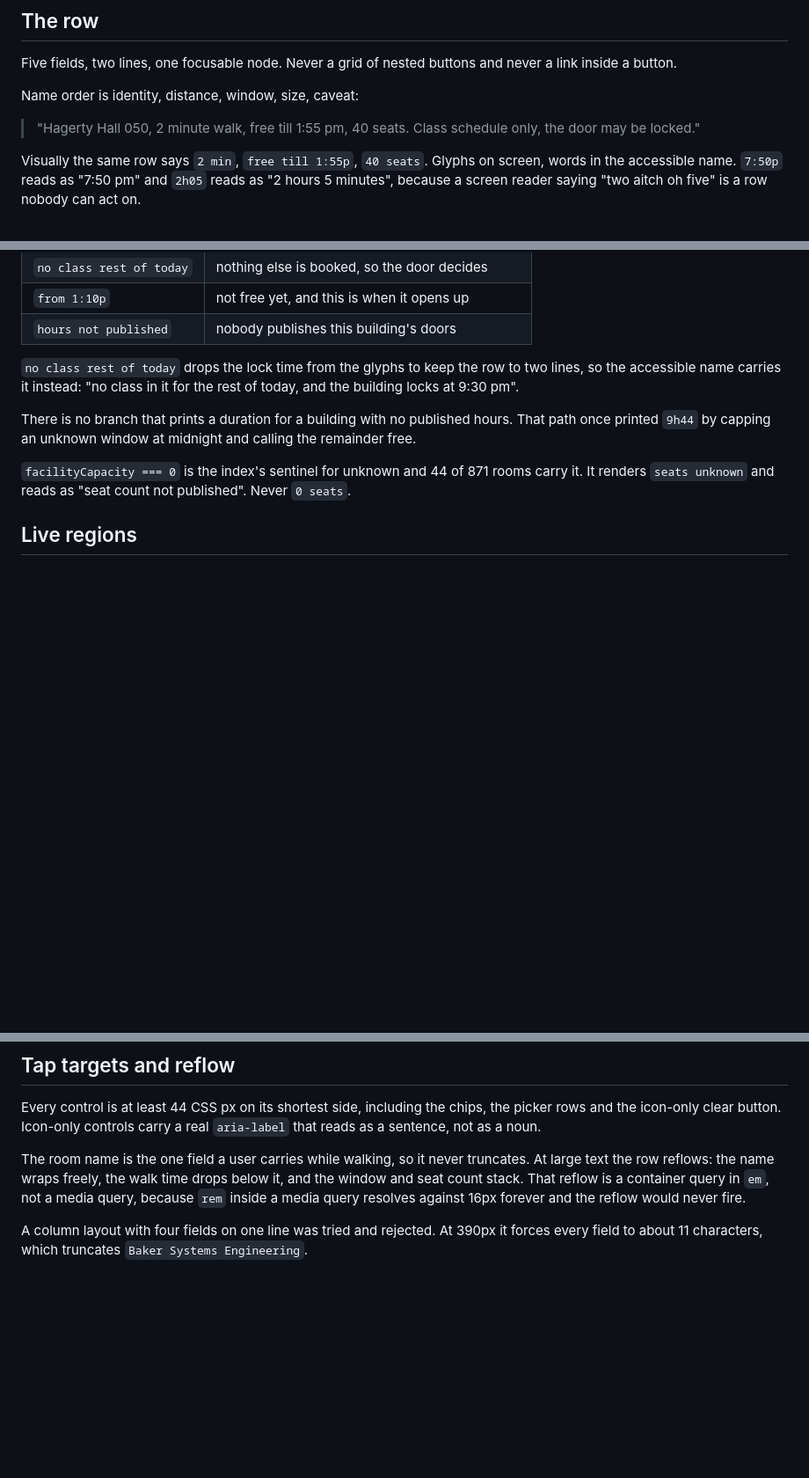
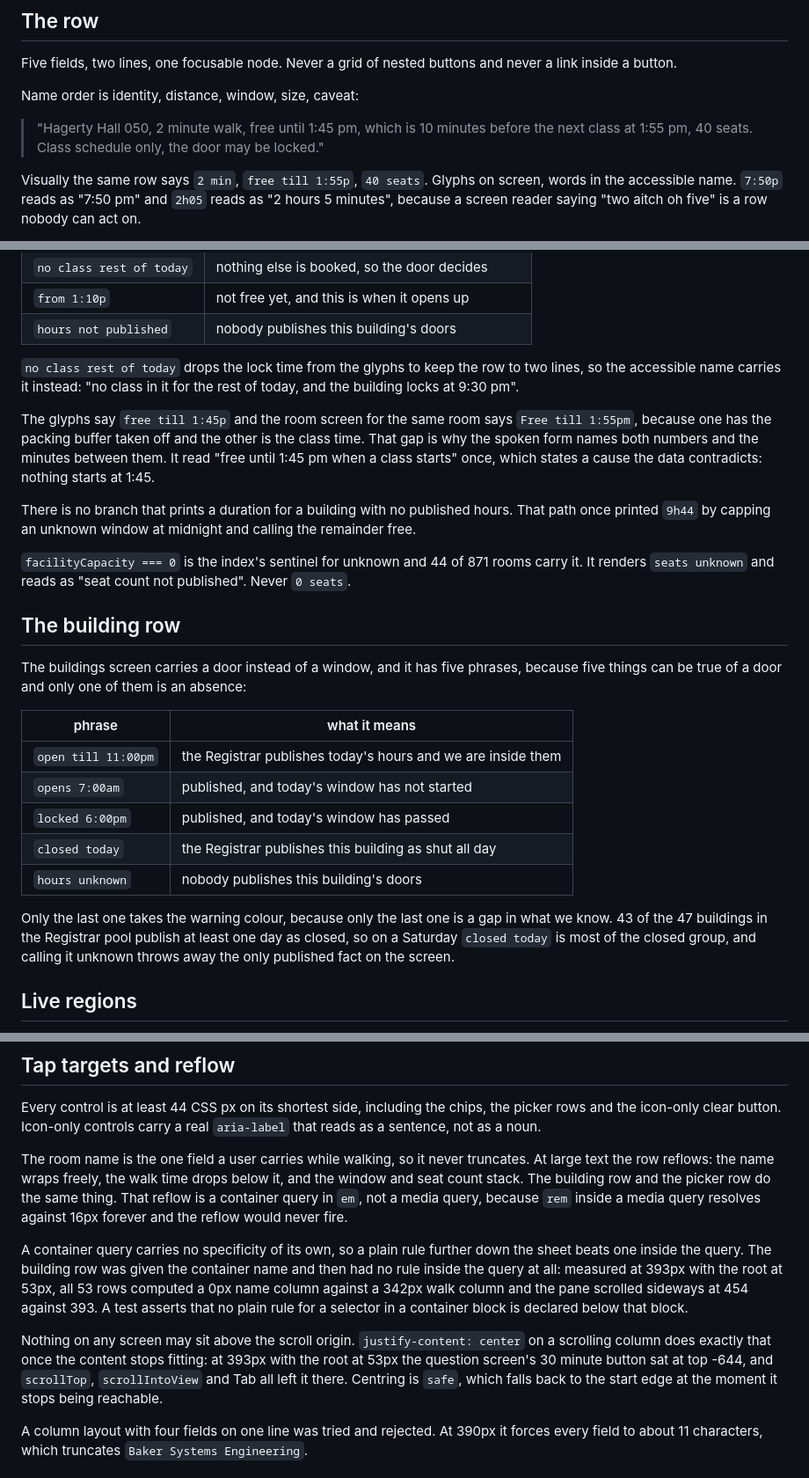
Before and after one commit to EnesYilmazcode/Vacant, a Markdown page: docs/a11y-contract.md, 3 parts joined by grey strips. Shown at 88% size. Rendered like a GitHub page; blank space fills up the shorter version.

Commit message:
Write the door phrases and the two layout rules into the contract
The contract said "at large text the row reflows" while the building row
did not, and its spoken example predated the fix to the row's accessible
name. It now carries the building row's five door phrases, the reason a
container query has to sit below the rules it beats, and the rule that
nothing may sit above the scroll origin.

```diff
--- a/docs/a11y-contract.md
+++ b/docs/a11y-contract.md
@@ -12,8 +12,9 @@ never a link inside a button.
 
 Name order is identity, distance, window, size, caveat:
 
-> "Hagerty Hall 050, 2 minute walk, free till 1:55 pm, 40 seats. Class schedule
-> only, the door may be locked."
+> "Hagerty Hall 050, 2 minute walk, free until 1:45 pm, which is 10 minutes
+> before the next class at 1:55 pm, 40 seats. Class schedule only, the door may
+> be locked."
 
 Visually the same row says `2 min`, `free till 1:55p`, `40 seats`. Glyphs on
 screen, words in the accessible name. `7:50p` reads as "7:50 pm" and `2h05`
@@ -39,6 +40,12 @@ Four phrases and no fifth. Each one is a different promise:
 two lines, so the accessible name carries it instead: "no class in it for the
 rest of today, and the building locks at 9:30 pm".
 
+The glyphs say `free till 1:45p` and the room screen for the same room says
+`Free till 1:55pm`, because one has the packing buffer taken off and the other
+is the class time. That gap is why the spoken form names both numbers and the
+minutes between them. It read "free until 1:45 pm when a class starts" once,
+which states a cause the data contradicts: nothing starts at 1:45.
+
 There is no branch that prints a duration for a building with no published
 hours. That path once printed `9h44` by capping an unknown window at midnight
 and calling the remainder free.
@@ -46,6 +53,25 @@ and calling the remainder free.
 `facilityCapacity === 0` is the index's sentinel for unknown and 44 of 871 rooms
 carry it. It renders `seats unknown` and reads as "seat count not published".
 Never `0 seats`.
+
+## The building row
+
+The buildings screen carries a door instead of a window, and it has five
+phrases, because five things can be true of a door and only one of them is an
+absence:
+
+| phrase | what it means |
+| --- | --- |
+| `open till 11:00pm` | the Registrar publishes today's hours and we are inside them |
+| `opens 7:00am` | published, and today's window has not started |
+| `locked 6:00pm` | published, and today's window has passed |
+| `closed today` | the Registrar publishes this building as shut all day |
+| `hours unknown` | nobody publishes this building's doors |
+
+Only the last one takes the warning colour, because only the last one is a gap
+in what we know. 43 of the 47 buildings in the Registrar pool publish at least
+one day as closed, so on a Saturday `closed today` is most of the closed group,
+and calling it unknown throws away the only published fact on the screen.
 
 ## Live regions
 
@@ -72,9 +98,24 @@ the picker rows and the icon-only clear button. Icon-only controls carry a real
 
 The room name is the one field a user carries while walking, so it never
 truncates. At large text the row reflows: the name wraps freely, the walk time
-drops below it, and the window and seat count stack. That reflow is a container
-query in `em`, not a media query, because `rem` inside a media query resolves
-against 16px forever and the reflow would never fire.
+drops below it, and the window and seat count stack. The building row and the
+picker row do the same thing. That reflow is a container query in `em`, not a
+media query, because `rem` inside a media query resolves against 16px forever
+and the reflow would never fire.
+
+A container query carries no specificity of its own, so a plain rule further
+down the sheet beats one inside the query. The building row was given the
+container name and then had no rule inside the query at all: measured at 393px
+with the root at 53px, all 53 rows computed a 0px name column against a 342px
+walk column and the pane scrolled sideways at 454 against 393. A test asserts
+that no plain rule for a selector in a container block is declared below that
+block.
+
+Nothing on any screen may sit above the scroll origin. `justify-content: center`
+on a scrolling column does exactly that once the content stops fitting: at 393px
+with the root at 53px the question screen's 30 minute button sat at top -644,
+and `scrollTop`, `scrollIntoView` and Tab all left it there. Centring is `safe`,
+which falls back to the start edge at the moment it stops being reachable.
 
 A column layout with four fields on one line was tried and rejected. At 390px it
 forces every field to about 11 characters, which truncates
```
